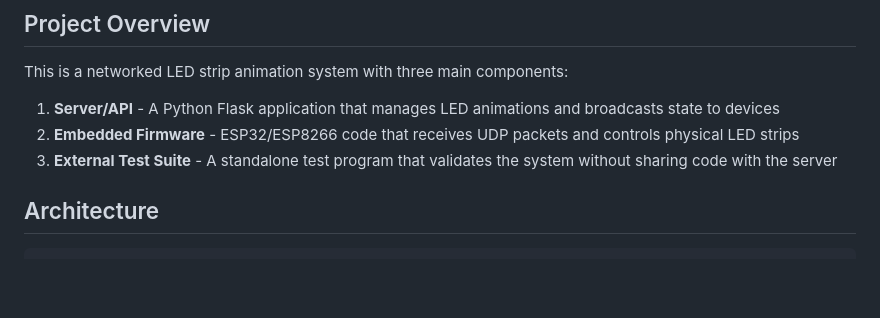
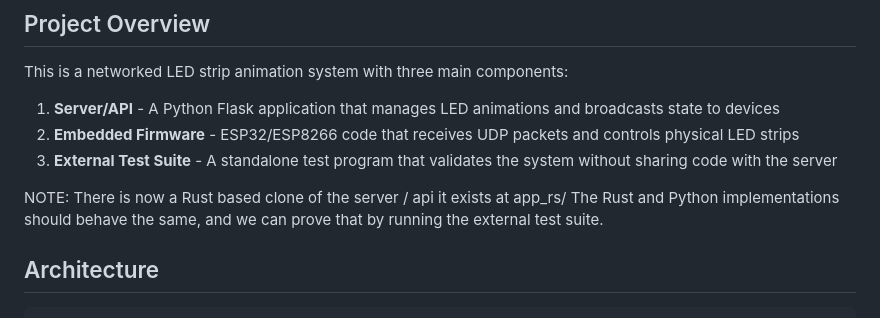
Before and after one commit to iphands/HomeControl, a Markdown page: CLAUDE.md, the part around the change. Drawn GitHub-style; blank space fills up the shorter version.

Commit message:
[claude] adding rust to md file for agent knowldge

```diff
--- a/CLAUDE.md
+++ b/CLAUDE.md
@@ -7,6 +7,9 @@ This is a networked LED strip animation system with three main components:
 1. **Server/API** - A Python Flask application that manages LED animations and broadcasts state to devices
 2. **Embedded Firmware** - ESP32/ESP8266 code that receives UDP packets and controls physical LED strips
 3. **External Test Suite** - A standalone test program that validates the system without sharing code with the server
+
+NOTE: There is now a Rust based clone of the server / api it exists at app_rs/
+The Rust and Python implementations should behave the same, and we can prove that by running the external test suite.
 
 ## Architecture
 
```
